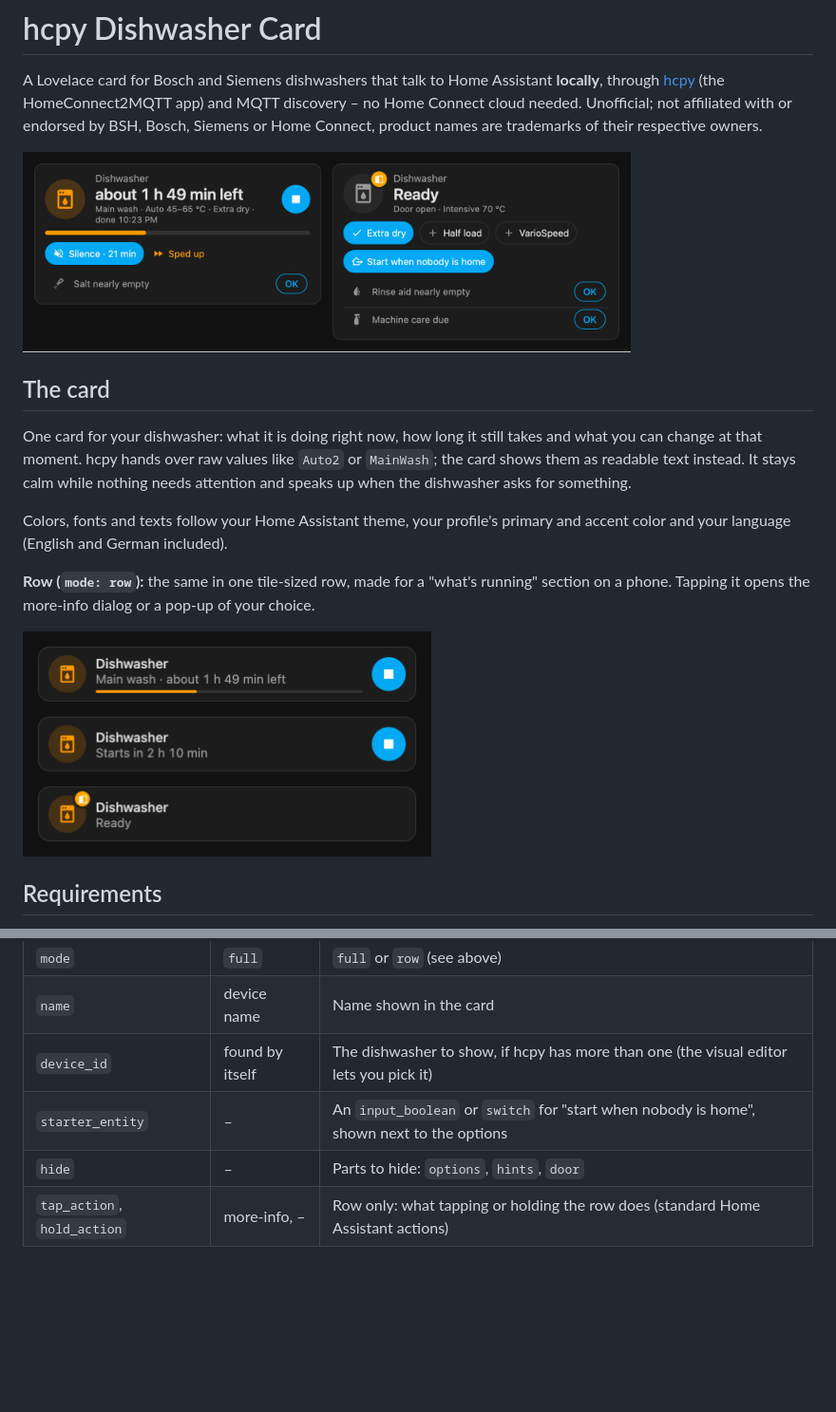
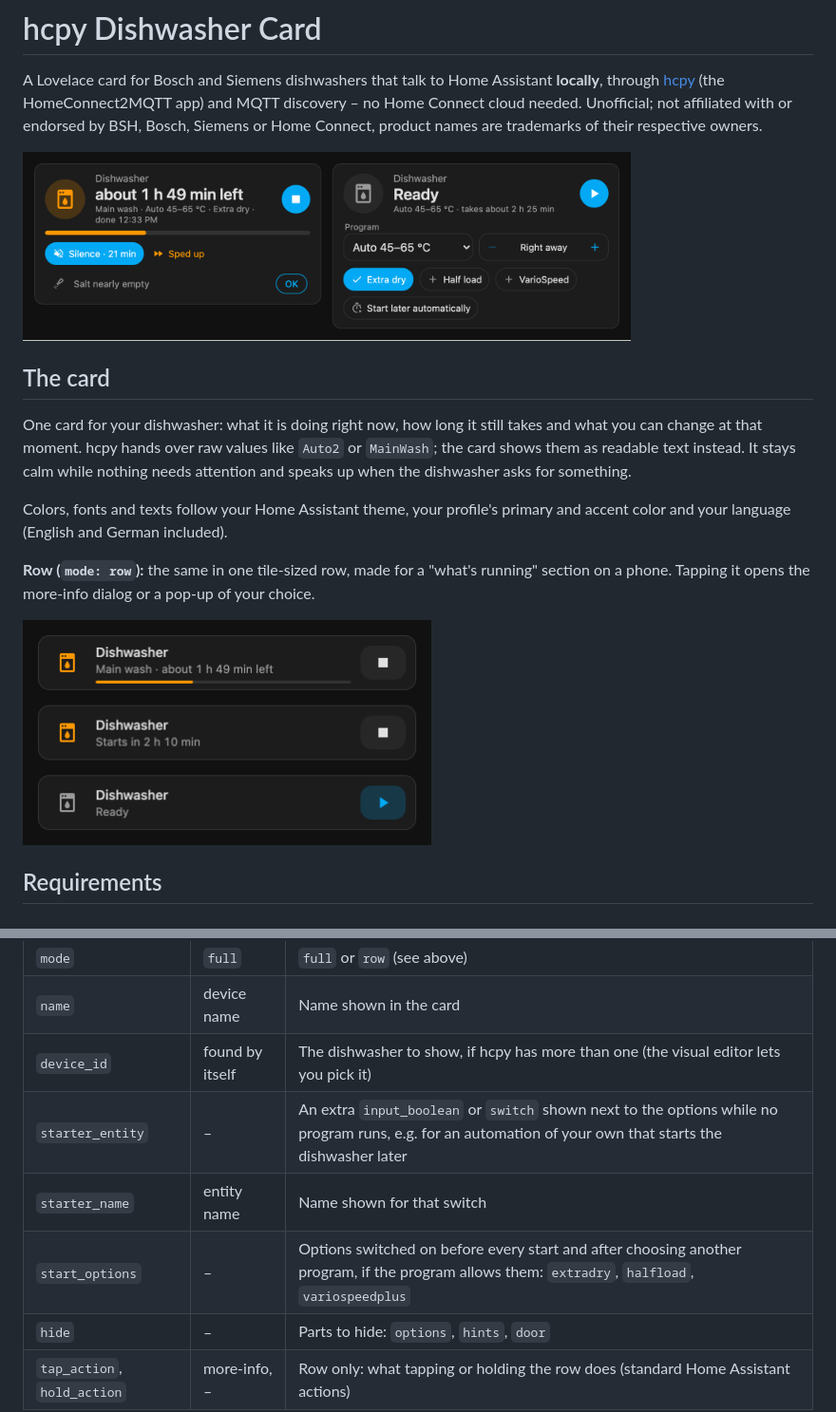
Before and after one commit to KindOfNerdy/hcpy-dishwasher-card, a Markdown page: README.md, 2 parts joined by grey strips. Shown at 95% size. Rendered like a GitHub page; pictures changed too: docs/screenshot-en.png, docs/screenshot-row.png; blank space fills up the shorter version.

Commit message:
Start from the card (program, delayed start, start options), switch-on button, phase icons, row like the tiles around it; version 0.1.1

```diff
--- a/README.md
+++ b/README.md
@@ -51,7 +51,9 @@ type: custom:hcpy-dishwasher-card
 | `mode` | `full` | `full` or `row` (see above) |
 | `name` | device name | Name shown in the card |
 | `device_id` | found by itself | The dishwasher to show, if hcpy has more than one (the visual editor lets you pick it) |
-| `starter_entity` | – | An `input_boolean` or `switch` for "start when nobody is home", shown next to the options |
+| `starter_entity` | – | An extra `input_boolean` or `switch` shown next to the options while no program runs, e.g. for an automation of your own that starts the dishwasher later |
+| `starter_name` | entity name | Name shown for that switch |
+| `start_options` | – | Options switched on before every start and after choosing another program, if the program allows them: `extradry`, `halfload`, `variospeedplus` |
 | `hide` | – | Parts to hide: `options`, `hints`, `door` |
 | `tap_action`, `hold_action` | more-info, – | Row only: what tapping or holding the row does (standard Home Assistant actions) |
 
```
Also changed, not shown: CHANGELOG.md (added, +14 -0 lines), docs/screenshot-de.png, 1 other file.
